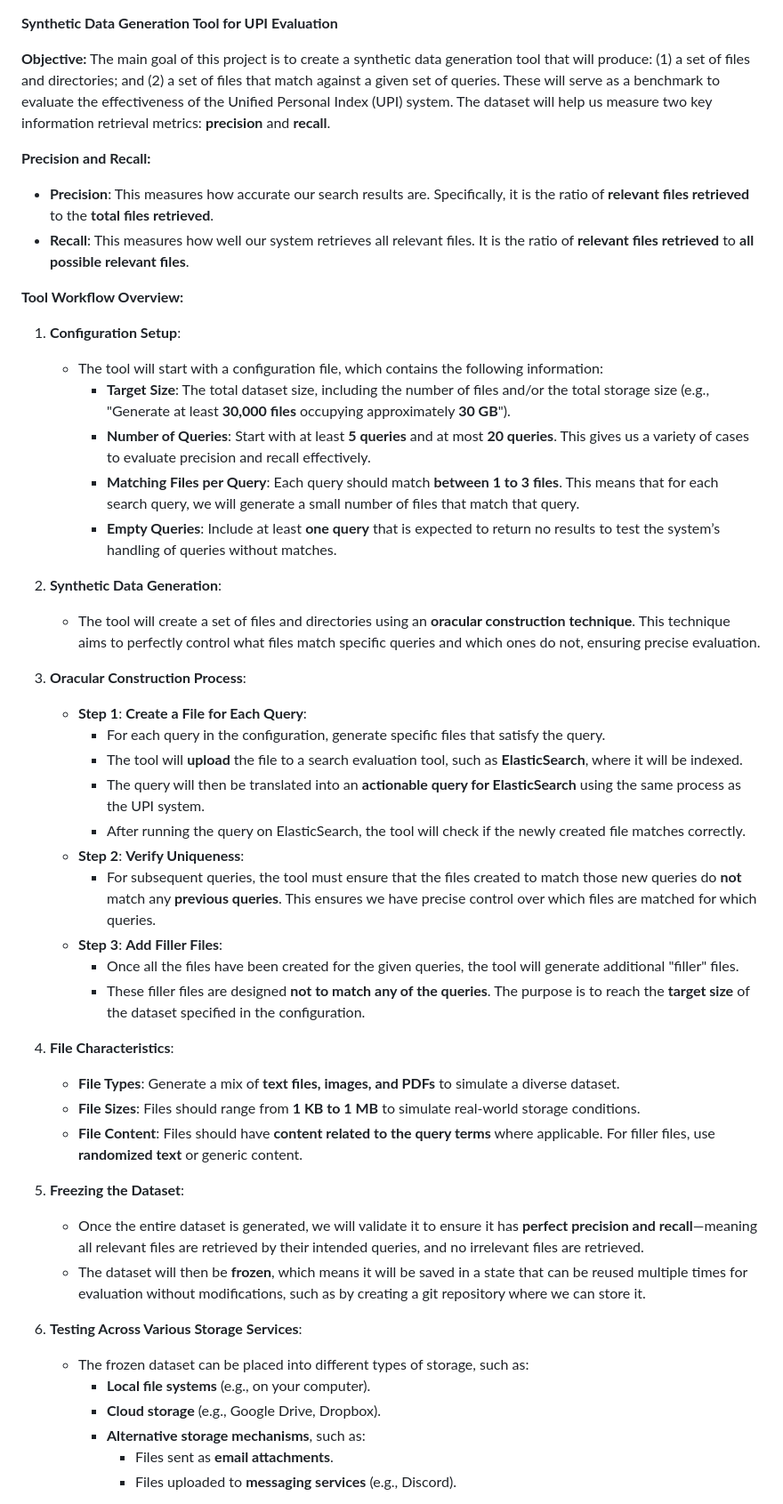
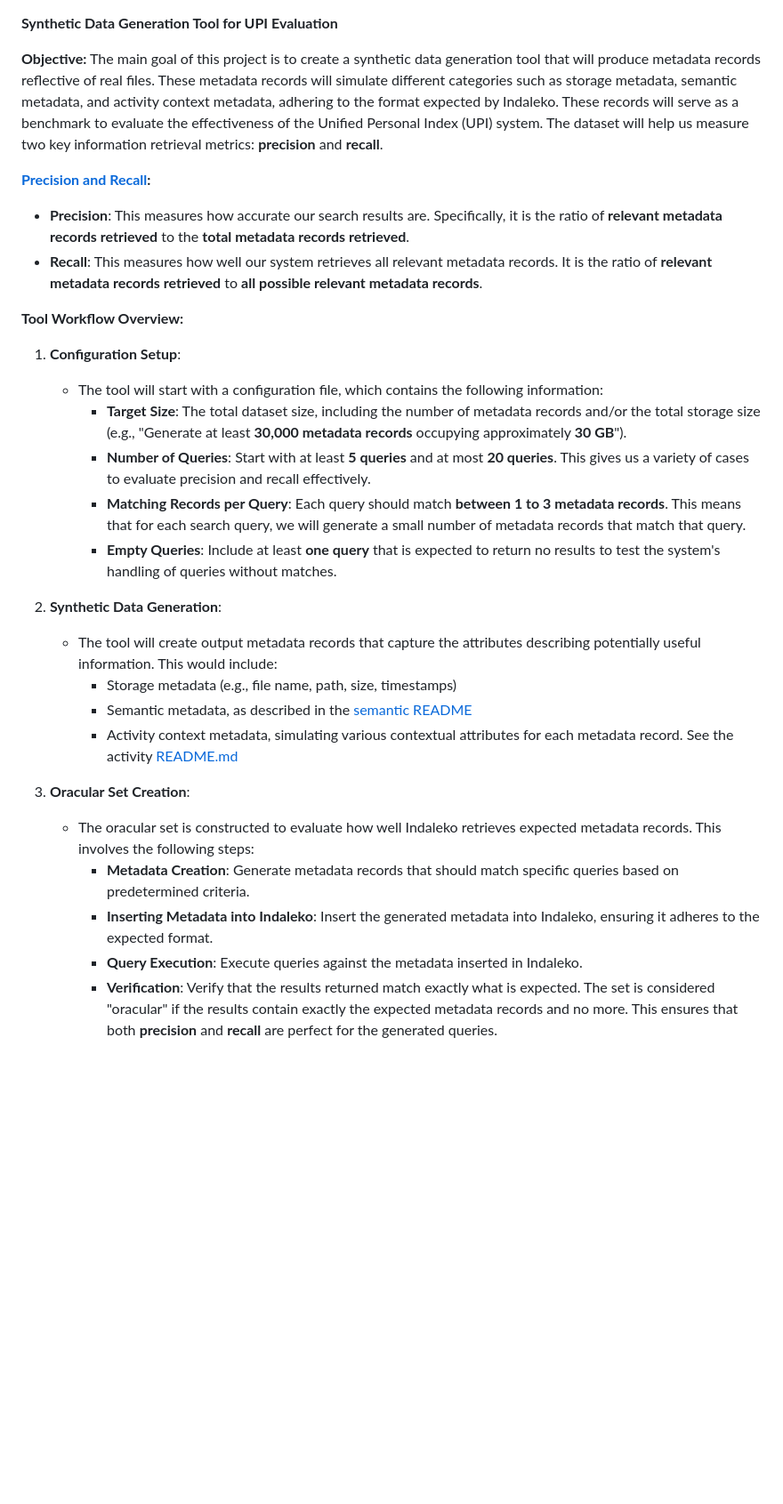
Before and after one commit to ubc-systopia/Indaleko, a Markdown page: data_generator/README.md, the part around the change printed below. Shown: that part at 89% size. Drawn GitHub-style; blank space fills up the shorter version.

Commit message:
Revised README to reflect metadata-only approach to synthetic data.

```diff
--- a/data_generator/README.md
+++ b/data_generator/README.md
@@ -1,50 +1,31 @@
 **Synthetic Data Generation Tool for UPI Evaluation**
 
 **Objective:**
-The main goal of this project is to create a synthetic data generation tool that will produce: (1) a set of files and directories; and (2) a set of files that match against a given set of queries. These will serve as a benchmark to evaluate the effectiveness of the Unified Personal Index (UPI) system. The dataset will help us measure two key information retrieval metrics: **precision** and **recall**.
+The main goal of this project is to create a synthetic data generation tool that will produce metadata records reflective of real files. These metadata records will simulate different categories such as storage metadata, semantic metadata, and activity context metadata, adhering to the format expected by Indaleko. These records will serve as a benchmark to evaluate the effectiveness of the Unified Personal Index (UPI) system. The dataset will help us measure two key information retrieval metrics: **precision** and **recall**.
 
-**Precision and Recall:**
-- **Precision**: This measures how accurate our search results are. Specifically, it is the ratio of **relevant files retrieved** to the **total files retrieved**.
-- **Recall**: This measures how well our system retrieves all relevant files. It is the ratio of **relevant files retrieved** to **all possible relevant files**.
+**[Precision and Recall](https://en.wikipedia.org/wiki/Precision_and_recall):**
+- **Precision**: This measures how accurate our search results are. Specifically, it is the ratio of **relevant metadata records retrieved** to the **total metadata records retrieved**.
+- **Recall**: This measures how well our system retrieves all relevant metadata records. It is the ratio of **relevant metadata records retrieved** to **all possible relevant metadata records**.
 
 **Tool Workflow Overview:**
 
 1. **Configuration Setup**:
    - The tool will start with a configuration file, which contains the following information:
-     - **Target Size**: The total dataset size, including the number of files and/or the total storage size (e.g., "Generate at least **30,000 files** occupying approximately **30 GB**").
+     - **Target Size**: The total dataset size, including the number of metadata records and/or the total storage size (e.g., "Generate at least **30,000 metadata records** occupying approximately **30 GB**").
      - **Number of Queries**: Start with at least **5 queries** and at most **20 queries**. This gives us a variety of cases to evaluate precision and recall effectively.
-     - **Matching Files per Query**: Each query should match **between 1 to 3 files**. This means that for each search query, we will generate a small number of files that match that query.
-     - **Empty Queries**: Include at least **one query** that is expected to return no results to test the system’s handling of queries without matches.
+     - **Matching Records per Query**: Each query should match **between 1 to 3 metadata records**. This means that for each search query, we will generate a small number of metadata records that match that query.
+     - **Empty Queries**: Include at least **one query** that is expected to return no results to test the system's handling of queries without matches.
 
 2. **Synthetic Data Generation**:
-   - The tool will create a set of files and directories using an **oracular construction technique**. This technique aims to perfectly control what files match specific queries and which ones do not, ensuring precise evaluation.
+   - The tool will create output metadata records that capture the attributes describing potentially useful information. This would include:
+      - Storage metadata (e.g., file name, path, size, timestamps)
+      - Semantic metadata, as described in the [semantic README](../semantic/README.md)
+      - Activity context metadata, simulating various contextual attributes for each metadata record.  See the activity [README.md](../activity/README.md)
 
-3. **Oracular Construction Process**:
-   - **Step 1**: **Create a File for Each Query**:
-     - For each query in the configuration, generate specific files that satisfy the query.
-     - The tool will **upload** the file to a search evaluation tool, such as **ElasticSearch**, where it will be indexed.
-     - The query will then be translated into an **actionable query for ElasticSearch** using the same process as the UPI system.
-     - After running the query on ElasticSearch, the tool will check if the newly created file matches correctly.
-   - **Step 2**: **Verify Uniqueness**:
-     - For subsequent queries, the tool must ensure that the files created to match those new queries do **not** match any **previous queries**. This ensures we have precise control over which files are matched for which queries.
-   - **Step 3**: **Add Filler Files**:
-     - Once all the files have been created for the given queries, the tool will generate additional "filler" files.
-     - These filler files are designed **not to match any of the queries**. The purpose is to reach the **target size** of the dataset specified in the configuration.
+3. **Oracular Set Creation**:
+   - The oracular set is constructed to evaluate how well Indaleko retrieves expected metadata records. This involves the following steps:
+     - **Metadata Creation**: Generate metadata records that should match specific queries based on predetermined criteria.
+     - **Inserting Metadata into Indaleko**: Insert the generated metadata into Indaleko, ensuring it adheres to the expected format.
+     - **Query Execution**: Execute queries against the metadata inserted in Indaleko.
+     - **Verification**: Verify that the results returned match exactly what is expected. The set is considered "oracular" if the results contain exactly the expected metadata records and no more. This ensures that both **precision** and **recall** are perfect for the generated queries.
 
-4. **File Characteristics**:
-   - **File Types**: Generate a mix of **text files, images, and PDFs** to simulate a diverse dataset.
-   - **File Sizes**: Files should range from **1 KB to 1 MB** to simulate real-world storage conditions.
-   - **File Content**: Files should have **content related to the query terms** where applicable. For filler files, use **randomized text** or generic content.
-
-5. **Freezing the Dataset**:
-   - Once the entire dataset is generated, we will validate it to ensure it has **perfect precision and recall**—meaning all relevant files are retrieved by their intended queries, and no irrelevant files are retrieved.
-   - The dataset will then be **frozen**, which means it will be saved in a state that can be reused multiple times for evaluation without modifications, such as by creating a git repository where we can store it.
-
-6. **Testing Across Various Storage Services**:
-   - The frozen dataset can be placed into different types of storage, such as:
-     - **Local file systems** (e.g., on your computer).
-     - **Cloud storage** (e.g., Google Drive, Dropbox).
-     - **Alternative storage mechanisms**, such as:
-       - Files sent as **email attachments**.
-       - Files uploaded to **messaging services** (e.g., Discord).
-
```
Also changed, not shown: other parts of data_generator/README.md (+12 -79 lines).
